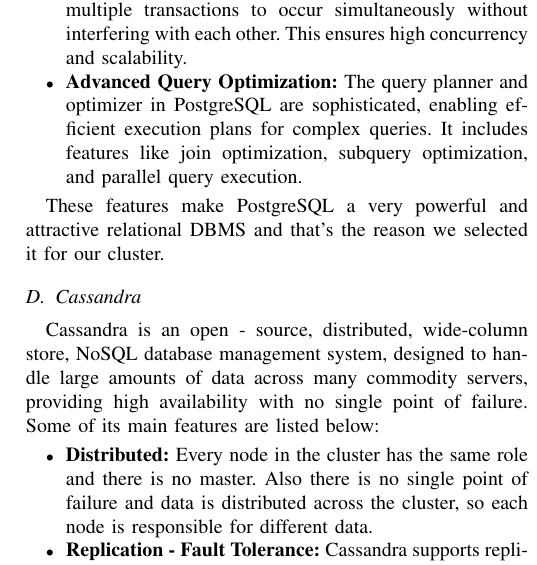
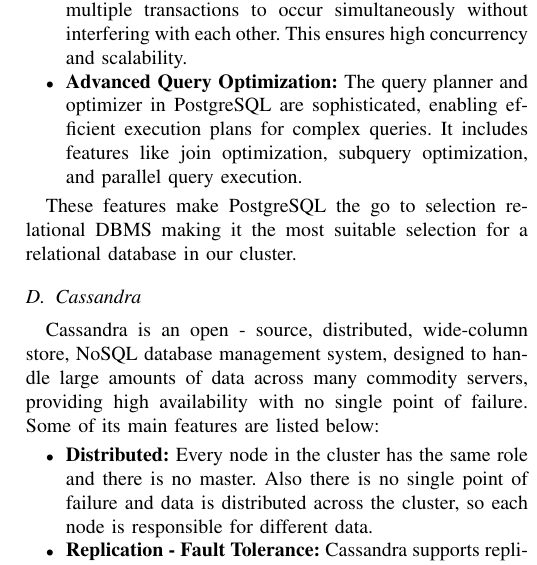
Before and after one commit to alex1on/Information-Systems-NTUA, a LaTeX paper (Docs/report.tex): part of one column of page 3 of 7, cut so that both start at the same text. Compiled offline with pdfLaTeX.

Commit message:
Update Docs/report.tex
Co-authored-by: Alexandros Ionitsa <103386651+alex1on@users.noreply.github.com>

```diff
--- a/Docs/report.tex
+++ b/Docs/report.tex
@@ -170,7 +170,7 @@
     It includes features like join optimization, subquery optimization, and parallel query execution.
 \end{itemize}
 
-These features make PostgreSQL a very powerful and attractive relational DBMS and that's the reason we selected it for our cluster.
+These features make PostgreSQL the go to selection relational DBMS making it the most suitable selection for a relational database in our cluster.
 
 \subsection{Cassandra}
 
```
